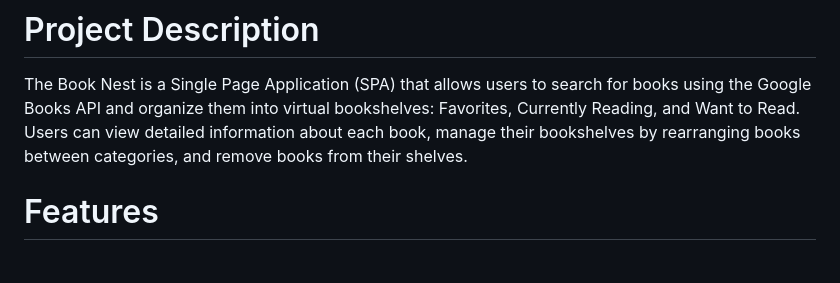
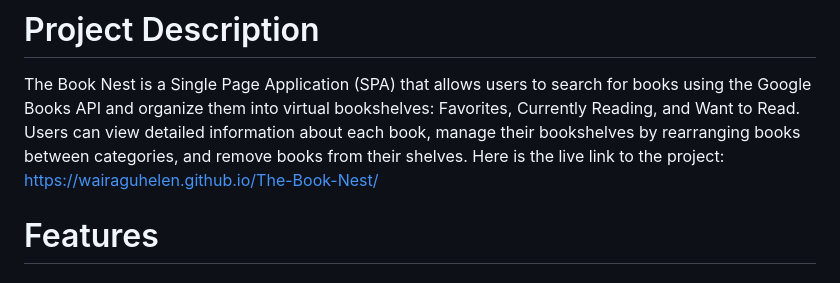
Before and after one commit to WairaguHelen/The-Book-Nest, a Markdown page: README.md, the part around the change. Rendered like a GitHub page.

```diff
--- a/README.md
+++ b/README.md
@@ -1,6 +1,7 @@
 # The Book Nest SPA
 # Project Description
 The Book Nest is a Single Page Application (SPA) that allows users to search for books using the Google Books API and organize them into virtual bookshelves: Favorites, Currently Reading, and Want to Read. Users can view detailed information about each book, manage their bookshelves by rearranging books between categories, and remove books from their shelves.
+Here is the live link to the project: https://wairaguhelen.github.io/The-Book-Nest/
 # Features
 # 1. Search for Books
 •	Users can search for books by title, author, or keyword using the Google Books API.
```
